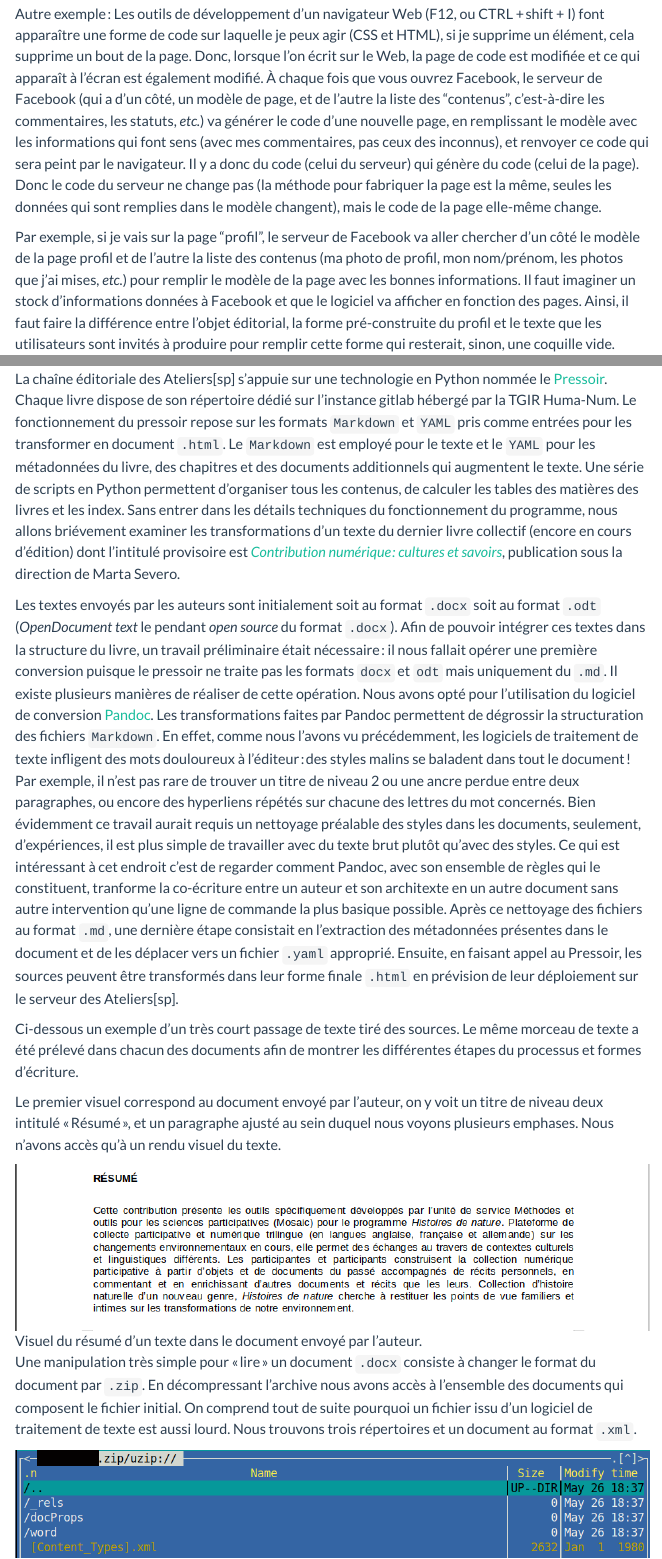
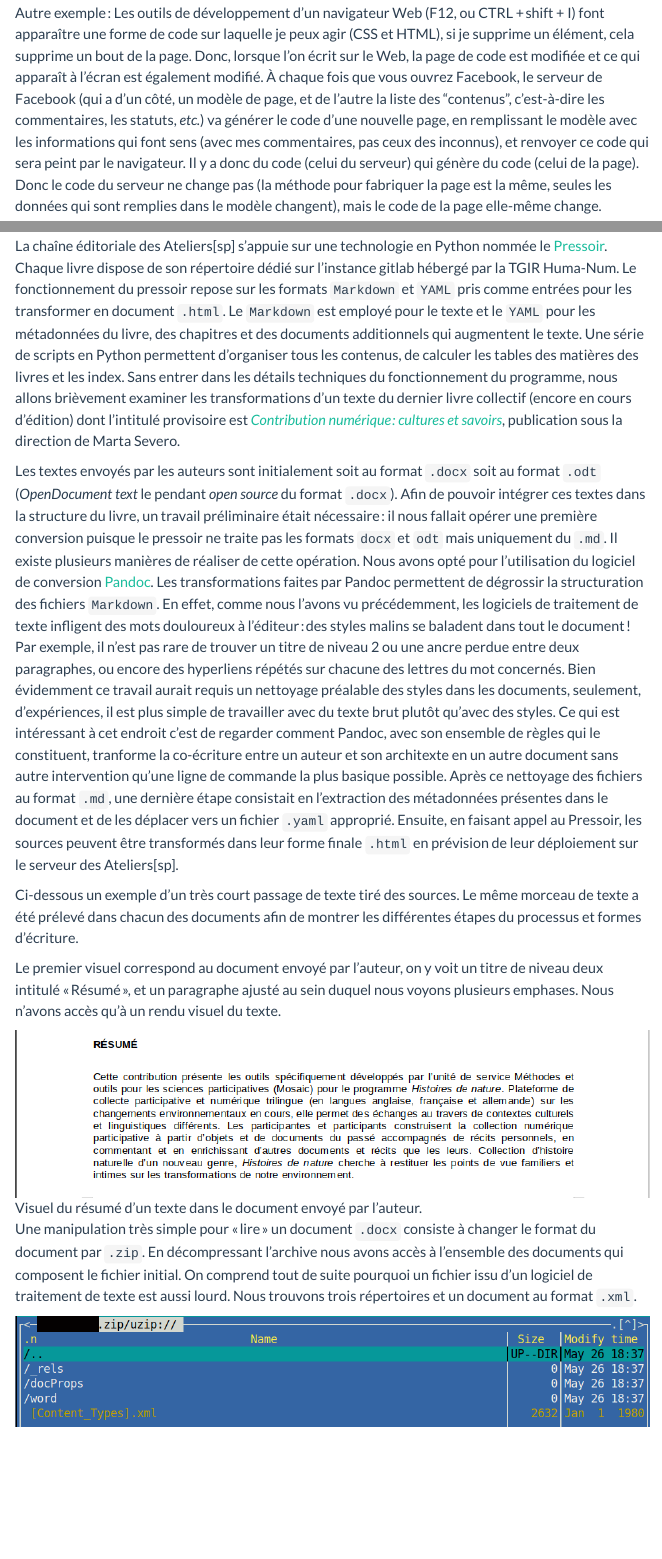
Before and after one commit to RochDLY/carnet-these, a Quarto document (posts/journal/logiques-identitaires-et-traces-intimes.qmd): the page in a window 1100 px wide, from 8810 px down before the commit and from 8840 px down after it, so that both start at the same text, and a second part further down, joined at a grey line. Rendered offline with R 4.5, knitr and Pandoc in place of Quarto, with nearby package versions; menus at the side of the page are left out.

Commit message:
modifications et corrections entre logiques identitaires et traces intimes - version finale

```diff
--- a/bibliographie/biblio-question.bib
+++ b/bibliographie/biblio-question.bib
@@ -198,3 +198,24 @@ Publisher: Gallimard},
 	note = {Publisher: Persée - Portail des revues scientifiques en SHS},
 	pages = {19--38},
 }
+
+@article{carreControleSocialHeure2011,
+	title = {Le contrôle social à l’heure des technologies de mobilité et de connectivité},
+	copyright = {All rights reserved},
+	issn = {0997-5551},
+	url = {https://journals.openedition.org/terminal/1292?lang=fr},
+	doi = {10.4000/terminal.1292},
+	abstract = {Eléments de cadrage L’objet de l’article consiste à apporter quelques premiers éléments de réflexion pour réévaluer le contrôle social à l’heure du développement d’Internet, des radiocommunications et du marketing. En effet, il nous semble qu’un revirement de perspective s’impose pour mieux prendre en compte la question du contrôle social en ce début de XXIe siècle. Car on est loin du fichage informatisé mis en œuvre par l’État dans les années 1970 pour produire de l’information sur les indiv...},
+	language = {fr},
+	number = {108-109},
+	urldate = {2023-05-29},
+	journal = {Terminal. Technologie de l'information, culture \& société},
+	author = {Carré, Dominique and Panico, Robert},
+	month = jun,
+	year = {2011},
+	note = {ISBN: 9782296552906
+Number: 108-109
+Publisher: Creis-Terminal},
+	keywords = {contrôle social, désirs, Internet, traçabilité},
+	pages = {17--31},
+}
--- a/posts/journal/logiques-identitaires-et-traces-intimes.qmd
+++ b/posts/journal/logiques-identitaires-et-traces-intimes.qmd
@@ -260,8 +259,6 @@ Donc, lorsque l'on écrit sur le Web, la page de code est modifiée et ce qui ap
 Il y a donc du code (celui du serveur) qui génère du code (celui de la page).
 Donc le code du serveur ne change pas (la méthode pour fabriquer la page est la même, seules les données qui sont remplies dans le modèle changent), mais le code de la page elle-même change.
 
-Par exemple, si je vais sur la page "profil", le serveur de Facebook va aller chercher d'un côté le modèle de la page profil et de l'autre la liste des contenus (ma photo de profil, mon nom/prénom, les photos que j'ai mises, *etc.*) pour remplir le modèle de la page avec les bonnes informations.
-Il faut imaginer un stock d'informations données à Facebook et que le logiciel va afficher en fonction des pages.
 Ainsi, il faut faire la différence entre l'objet éditorial, la forme pré-construite du profil et le texte que les utilisateurs sont invités à produire pour remplir cette forme qui resterait, sinon, une coquille vide.
 Nous avons donc bien un double niveau dans l'organisation du texte à l'écran : un gabarit, une forme (au niveau éditorial) et du contenu (au niveau de l'utilisateur).
 Les résultats des requêtes sont insérés dans des gabarits pré-formatés, pour être affichés à l'écran.
@@ -483,7 +480,7 @@ Chaque livre dispose de son répertoire dédié sur l'instance gitlab hébergé
 Le fonctionnement du pressoir repose sur les formats `Markdown` et `YAML` pris comme entrées pour les transformer en document `.html`.
 Le `Markdown` est employé pour le texte et le `YAML` pour les métadonnées du livre, des chapitres et des documents additionnels qui augmentent le texte.
 Une série de scripts en Python permettent d'organiser tous les contenus, de calculer les tables des matières des livres et les index.
-Sans entrer dans les détails techniques du fonctionnement du programme, nous allons briévement examiner les transformations d'un texte du dernier livre collectif (encore en cours d'édition) dont l'intitulé provisoire est [*Contribution numérique : cultures et savoirs*](https://gitlab.huma-num.fr/ateliers-sp/contributionnum), publication sous la direction de Marta Severo.
+Sans entrer dans les détails techniques du fonctionnement du programme, nous allons brièvement examiner les transformations d'un texte du dernier livre collectif (encore en cours d'édition) dont l'intitulé provisoire est [*Contribution numérique : cultures et savoirs*](https://gitlab.huma-num.fr/ateliers-sp/contributionnum), publication sous la direction de Marta Severo.
 
 Les textes envoyés par les auteurs sont initialement soit au format `.docx` soit au format `.odt` (*OpenDocument text* le pendant *open source* du format `.docx`).
 Afin de pouvoir intégrer ces textes dans la structure du livre, un travail préliminaire était nécessaire : il nous fallait opérer une première conversion puisque le pressoir ne traite pas les formats `docx` et `odt` mais uniquement du `.md`.
```
Also changed, not shown: posts/journal/logiques-identitaires-et-traces-intimes.qmd (19 more changed lines), 5 other files.
